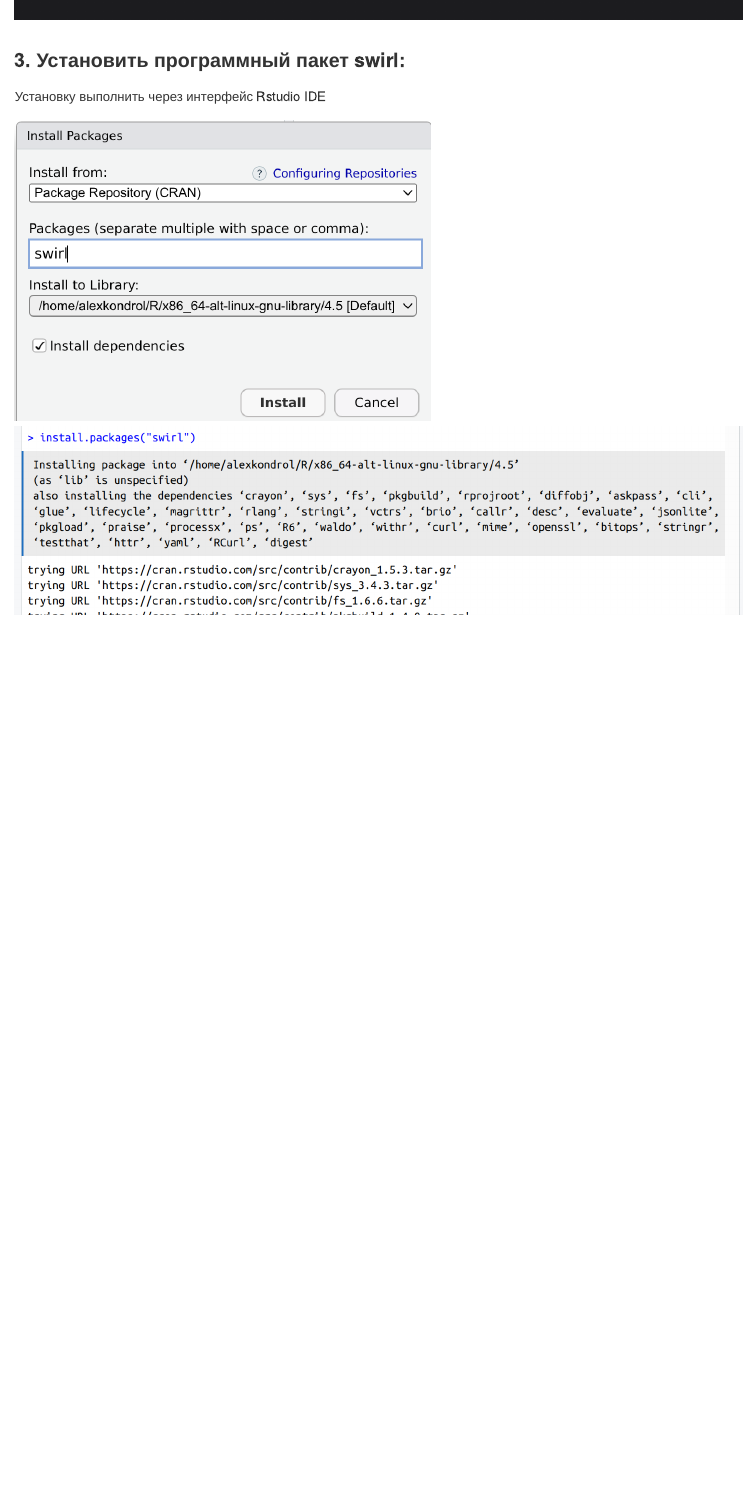
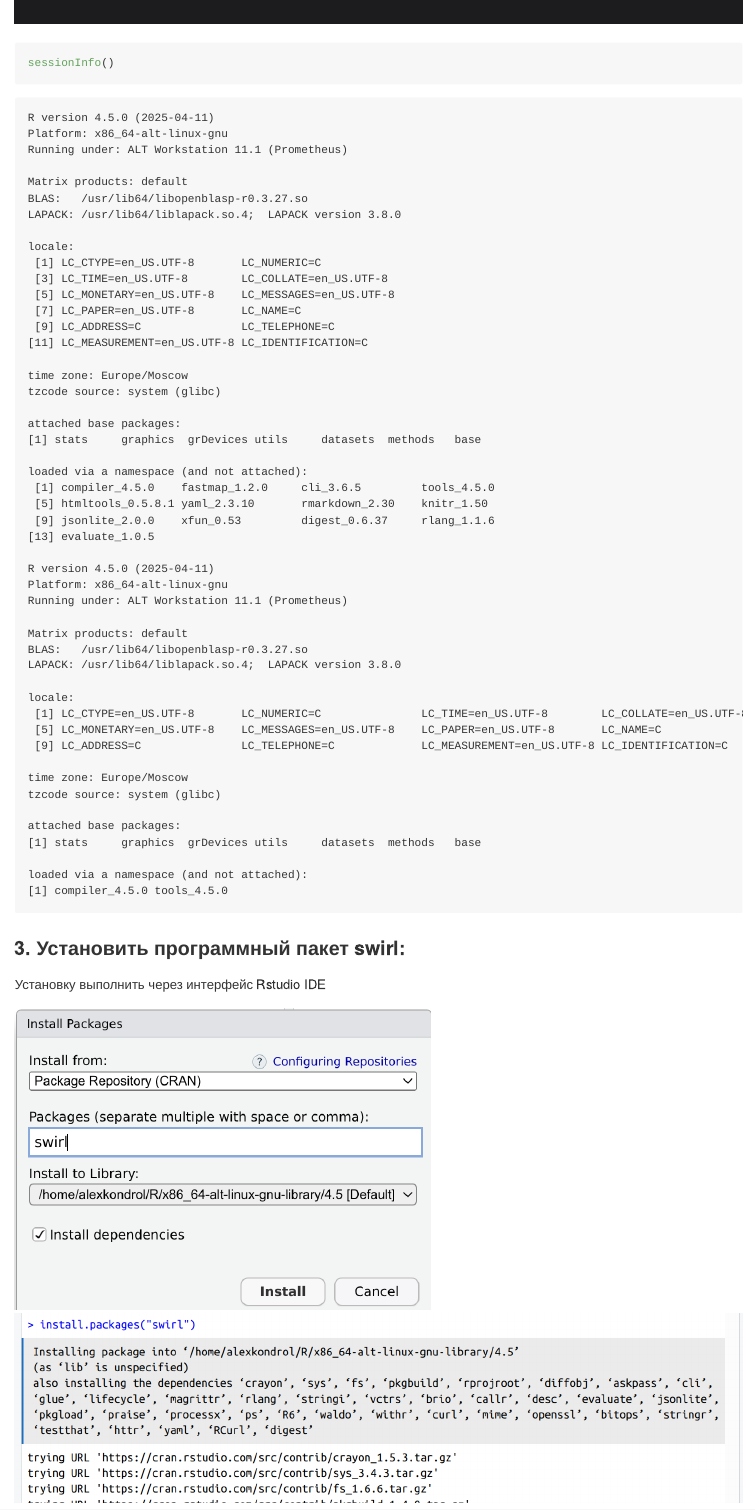
Before and after one commit to Alex-bit-rus/Threat-Hunting, a Quarto document (Lab1/README.qmd): the page in a window 1100 px wide, from 2520 px down before the commit and from 2510 px down after it. The pictures show the output file Lab1/README.md that the author committed with the source, drawn offline in the style of GitHub.

Commit message:
add sesionInfo

````diff
--- a/Lab1/README.qmd
+++ b/Lab1/README.qmd
@@ -62,3 +64,29 @@ format:
+sessionInfo()
+```
+
+```
+R version 4.5.0 (2025-04-11)
+Platform: x86_64-alt-linux-gnu
+Running under: ALT Workstation 11.1 (Prometheus)
+
+Matrix products: default
+BLAS:   /usr/lib64/libopenblasp-r0.3.27.so
+LAPACK: /usr/lib64/liblapack.so.4;  LAPACK version 3.8.0
+
+locale:
+ [1] LC_CTYPE=en_US.UTF-8       LC_NUMERIC=C               LC_TIME=en_US.UTF-8        LC_COLLATE=en_US.UTF-8
+ [5] LC_MONETARY=en_US.UTF-8    LC_MESSAGES=en_US.UTF-8    LC_PAPER=en_US.UTF-8       LC_NAME=C
+ [9] LC_ADDRESS=C               LC_TELEPHONE=C             LC_MEASUREMENT=en_US.UTF-8 LC_IDENTIFICATION=C
+
+time zone: Europe/Moscow
+tzcode source: system (glibc)
+
+attached base packages:
+[1] stats     graphics  grDevices utils     datasets  methods   base
+
+loaded via a namespace (and not attached):
+[1] compiler_4.5.0 tools_4.5.0
+```
 
 ### 3. Установить программный пакет swirl:
 
````
Also changed, not shown: Lab1/README.md, Lab1/README.qmd (2 more changed lines).
